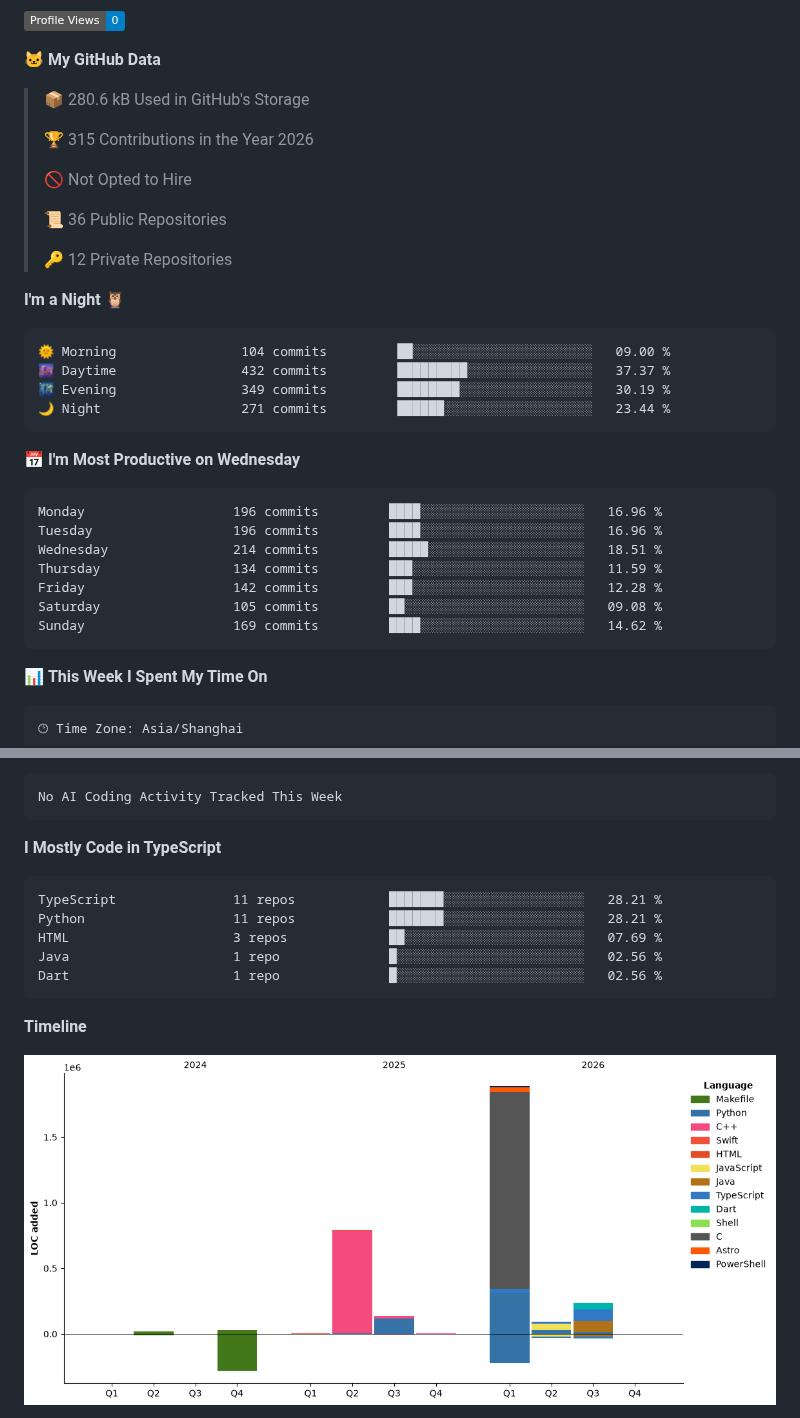
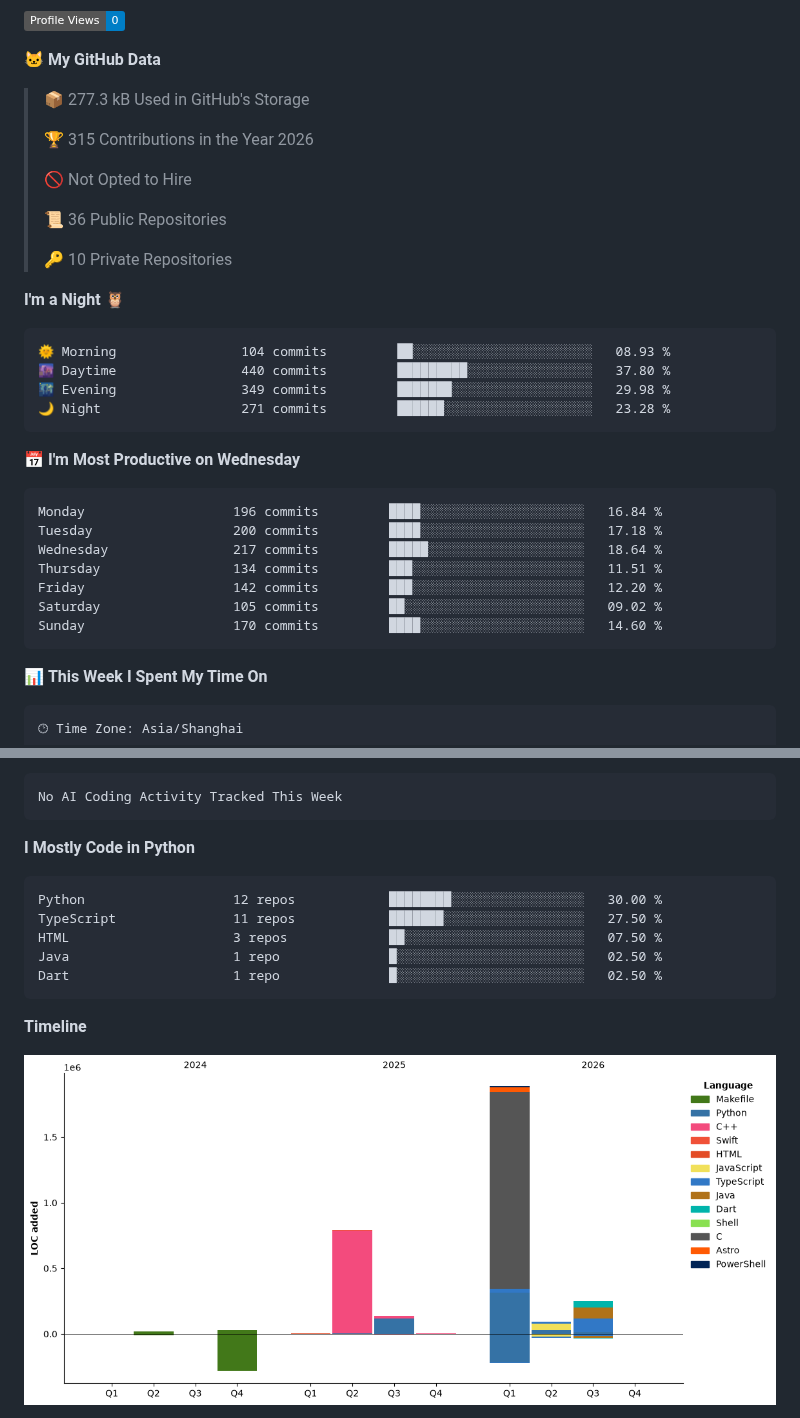
Before and after one commit to njueeRay/njueeRay, a Markdown page: README.md, 2 parts joined by grey strips. Drawn GitHub-style; pictures changed too: assets/bar_graph.png; folded sections open; badges without logos.

Commit message:
chore: update WakaTime coding stats

````diff
--- a/README.md
+++ b/README.md
@@ -125,7 +125,7 @@
 
 **🐱 My GitHub Data**
 
-> 📦 280.6 kB Used in GitHub's Storage
+> 📦 277.3 kB Used in GitHub's Storage
  >
 > 🏆 315 Contributions in the Year 2026
  >
@@ -133,26 +133,26 @@
  >
 > 📜 36 Public Repositories
  >
-> 🔑 12 Private Repositories
+> 🔑 10 Private Repositories
  >
 **I'm a Night 🦉**
 
 ```text
-🌞 Morning                104 commits         ██░░░░░░░░░░░░░░░░░░░░░░░   09.00 %
-🌆 Daytime                432 commits         █████████░░░░░░░░░░░░░░░░   37.37 %
-🌃 Evening                349 commits         ████████░░░░░░░░░░░░░░░░░   30.19 %
-🌙 Night                  271 commits         ██████░░░░░░░░░░░░░░░░░░░   23.44 %
+🌞 Morning                104 commits         ██░░░░░░░░░░░░░░░░░░░░░░░   08.93 %
+🌆 Daytime                440 commits         █████████░░░░░░░░░░░░░░░░   37.80 %
+🌃 Evening                349 commits         ███████░░░░░░░░░░░░░░░░░░   29.98 %
+🌙 Night                  271 commits         ██████░░░░░░░░░░░░░░░░░░░   23.28 %
 ```
 📅 **I'm Most Productive on Wednesday**
 
 ```text
-Monday                   196 commits         ████░░░░░░░░░░░░░░░░░░░░░   16.96 %
-Tuesday                  196 commits         ████░░░░░░░░░░░░░░░░░░░░░   16.96 %
-Wednesday                214 commits         █████░░░░░░░░░░░░░░░░░░░░   18.51 %
-Thursday                 134 commits         ███░░░░░░░░░░░░░░░░░░░░░░   11.59 %
-Friday                   142 commits         ███░░░░░░░░░░░░░░░░░░░░░░   12.28 %
-Saturday                 105 commits         ██░░░░░░░░░░░░░░░░░░░░░░░   09.08 %
-Sunday                   169 commits         ████░░░░░░░░░░░░░░░░░░░░░   14.62 %
+Monday                   196 commits         ████░░░░░░░░░░░░░░░░░░░░░   16.84 %
+Tuesday                  200 commits         ████░░░░░░░░░░░░░░░░░░░░░   17.18 %
+Wednesday                217 commits         █████░░░░░░░░░░░░░░░░░░░░   18.64 %
+Thursday                 134 commits         ███░░░░░░░░░░░░░░░░░░░░░░   11.51 %
+Friday                   142 commits         ███░░░░░░░░░░░░░░░░░░░░░░   12.20 %
+Saturday                 105 commits         ██░░░░░░░░░░░░░░░░░░░░░░░   09.02 %
+Sunday                   170 commits         ████░░░░░░░░░░░░░░░░░░░░░   14.60 %
 ```
 
 
@@ -180,14 +180,14 @@ No Activity Tracked This Week
 No AI Coding Activity Tracked This Week
 ```
 
-**I Mostly Code in TypeScript**
+**I Mostly Code in Python**
 
 ```text
-TypeScript               11 repos            ███████░░░░░░░░░░░░░░░░░░   28.21 %
-Python                   11 repos            ███████░░░░░░░░░░░░░░░░░░   28.21 %
-HTML                     3 repos             ██░░░░░░░░░░░░░░░░░░░░░░░   07.69 %
-Java                     1 repo              █░░░░░░░░░░░░░░░░░░░░░░░░   02.56 %
-Dart                     1 repo              █░░░░░░░░░░░░░░░░░░░░░░░░   02.56 %
+Python                   12 repos            ████████░░░░░░░░░░░░░░░░░   30.00 %
+TypeScript               11 repos            ███████░░░░░░░░░░░░░░░░░░   27.50 %
+HTML                     3 repos             ██░░░░░░░░░░░░░░░░░░░░░░░   07.50 %
+Java                     1 repo              █░░░░░░░░░░░░░░░░░░░░░░░░   02.50 %
+Dart                     1 repo              █░░░░░░░░░░░░░░░░░░░░░░░░   02.50 %
 ```
 
 
````
Also changed, not shown: other parts of README.md (+1 -1 lines).
